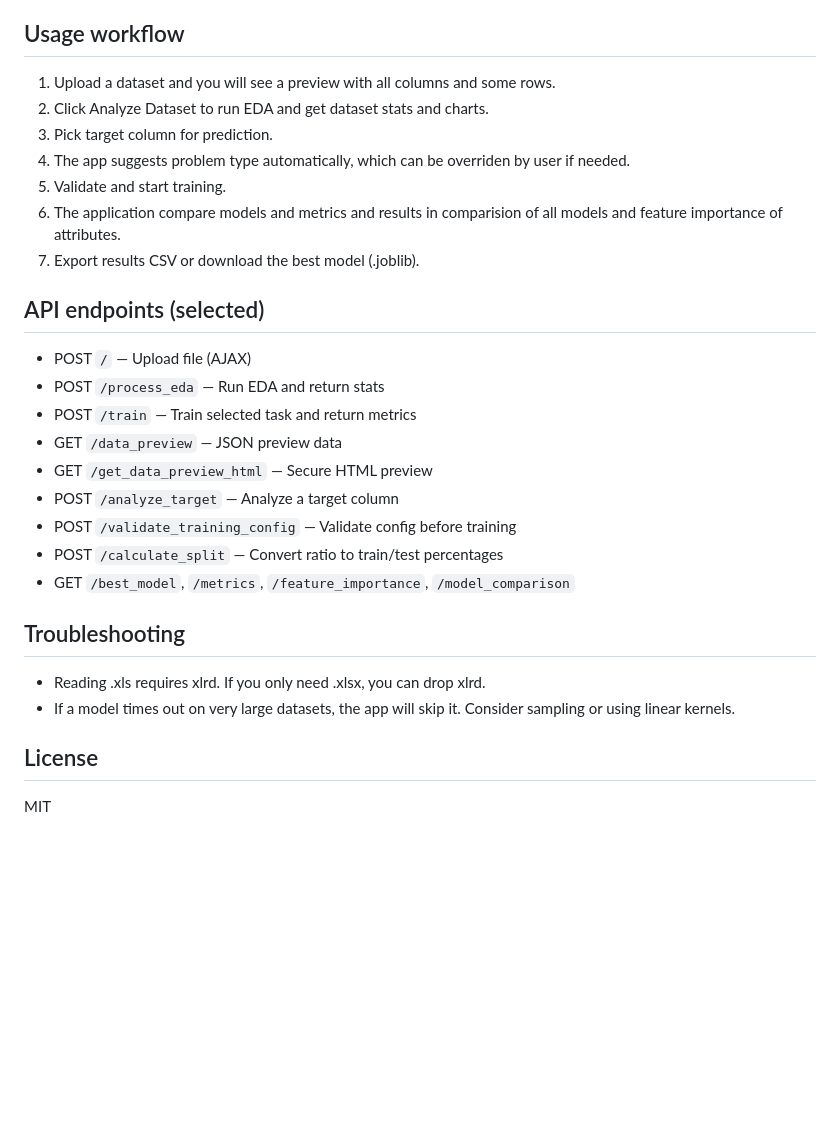
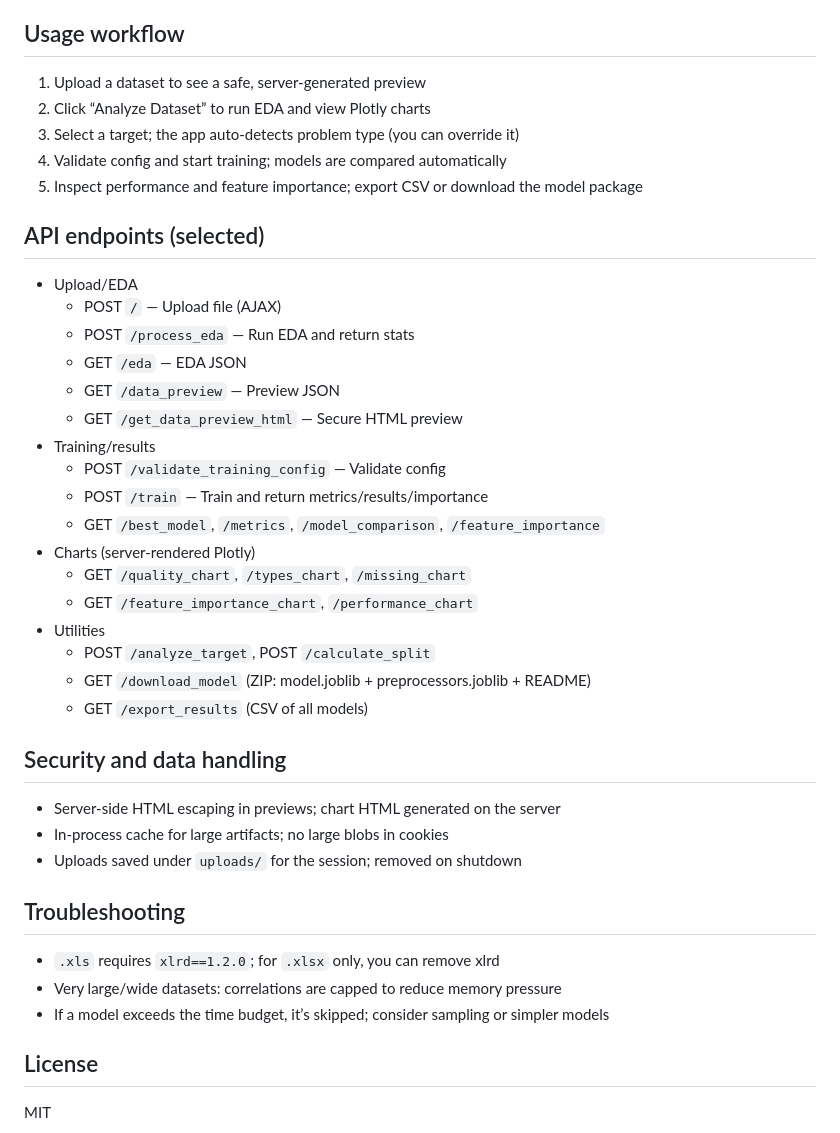
Before and after one commit to BoddapuLokesh/ML-Algorithm-Comparison, a Markdown page: README.md, the part around one of its changes. GitHub-like rendering; blank space fills up the shorter version.

```diff
--- a/README.md
+++ b/README.md
@@ -62,30 +77,43 @@ Notes
 
 ## Usage workflow
 
-1) Upload a dataset and you will see a preview with all columns and some rows.
-2) Click Analyze Dataset to run EDA and get dataset stats and charts.
-3) Pick target column for prediction.
-4) The app suggests problem type automatically, which can be overriden by user if needed.
-5) Validate and start training.
-6) The application compare models and metrics and results in comparision of all models and feature importance of attributes.
-7) Export results CSV or download the best model (.joblib).
+1) Upload a dataset to see a safe, server‑generated preview
+2) Click “Analyze Dataset” to run EDA and view Plotly charts
+3) Select a target; the app auto‑detects problem type (you can override it)
+4) Validate config and start training; models are compared automatically
+5) Inspect performance and feature importance; export CSV or download the model package
 
 ## API endpoints (selected)
 
-- POST `/`                          — Upload file (AJAX)
-- POST `/process_eda`               — Run EDA and return stats
-- POST `/train`                     — Train selected task and return metrics
-- GET  `/data_preview`              — JSON preview data
-- GET  `/get_data_preview_html`     — Secure HTML preview
-- POST `/analyze_target`            — Analyze a target column
-- POST `/validate_training_config`  — Validate config before training
-- POST `/calculate_split`           — Convert ratio to train/test percentages
-- GET  `/best_model`, `/metrics`, `/feature_importance`, `/model_comparison`
+- Upload/EDA
+  - POST `/` — Upload file (AJAX)
+  - POST `/process_eda` — Run EDA and return stats
+  - GET  `/eda` — EDA JSON
+  - GET  `/data_preview` — Preview JSON
+  - GET  `/get_data_preview_html` — Secure HTML preview
+- Training/results
+  - POST `/validate_training_config` — Validate config
+  - POST `/train` — Train and return metrics/results/importance
+  - GET  `/best_model`, `/metrics`, `/model_comparison`, `/feature_importance`
+- Charts (server‑rendered Plotly)
+  - GET  `/quality_chart`, `/types_chart`, `/missing_chart`
+  - GET  `/feature_importance_chart`, `/performance_chart`
+- Utilities
+  - POST `/analyze_target`, POST `/calculate_split`
+  - GET  `/download_model` (ZIP: model.joblib + preprocessors.joblib + README)
+  - GET  `/export_results` (CSV of all models)
+
+## Security and data handling
+
+- Server‑side HTML escaping in previews; chart HTML generated on the server
+- In‑process cache for large artifacts; no large blobs in cookies
+- Uploads saved under `uploads/` for the session; removed on shutdown
 
 ## Troubleshooting
 
-- Reading .xls requires xlrd. If you only need .xlsx, you can drop xlrd.
-- If a model times out on very large datasets, the app will skip it. Consider sampling or using linear kernels.
+- `.xls` requires `xlrd==1.2.0`; for `.xlsx` only, you can remove xlrd
+- Very large/wide datasets: correlations are capped to reduce memory pressure
+- If a model exceeds the time budget, it’s skipped; consider sampling or simpler models
 
 ## License
 
```
Also changed, not shown: other parts of README.md (+51 -36 lines).
